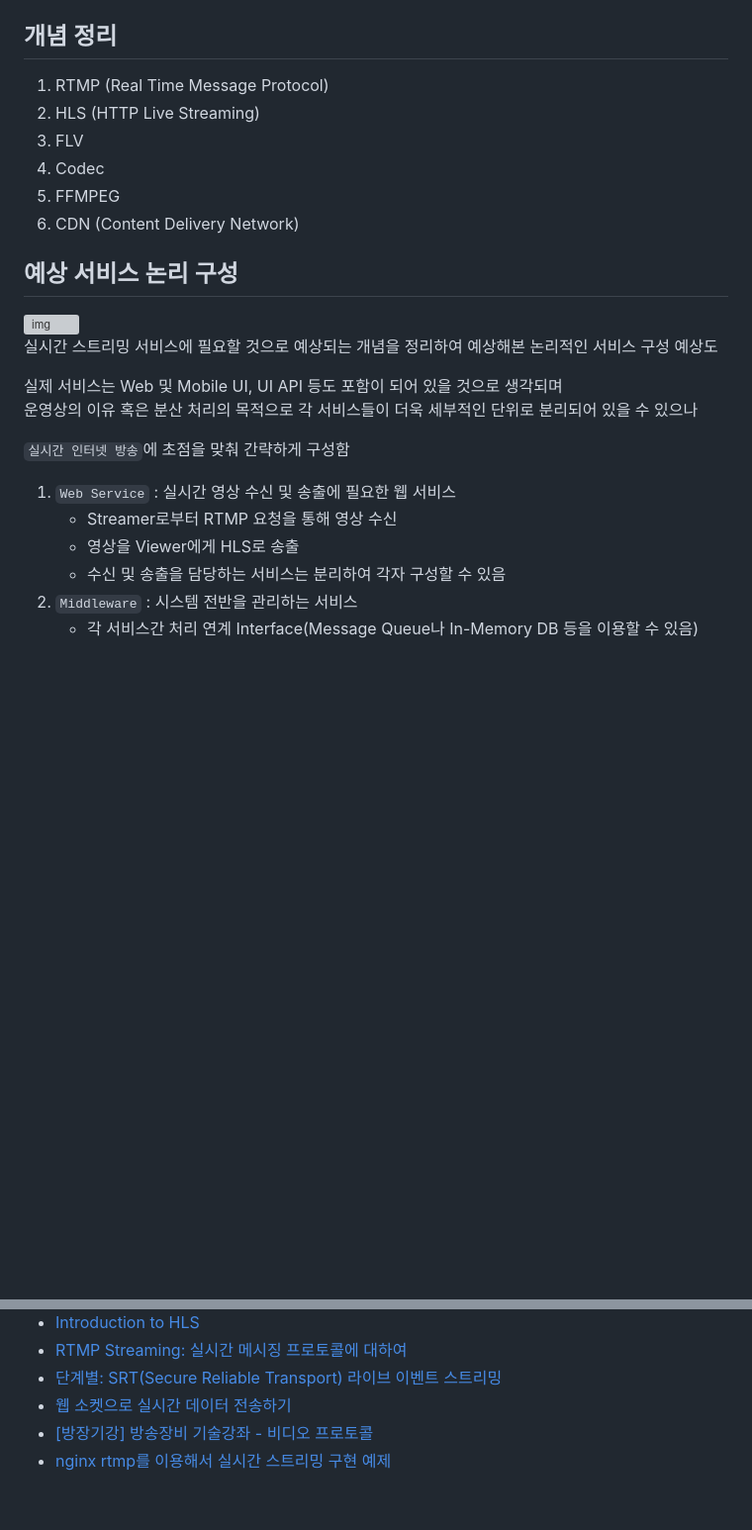
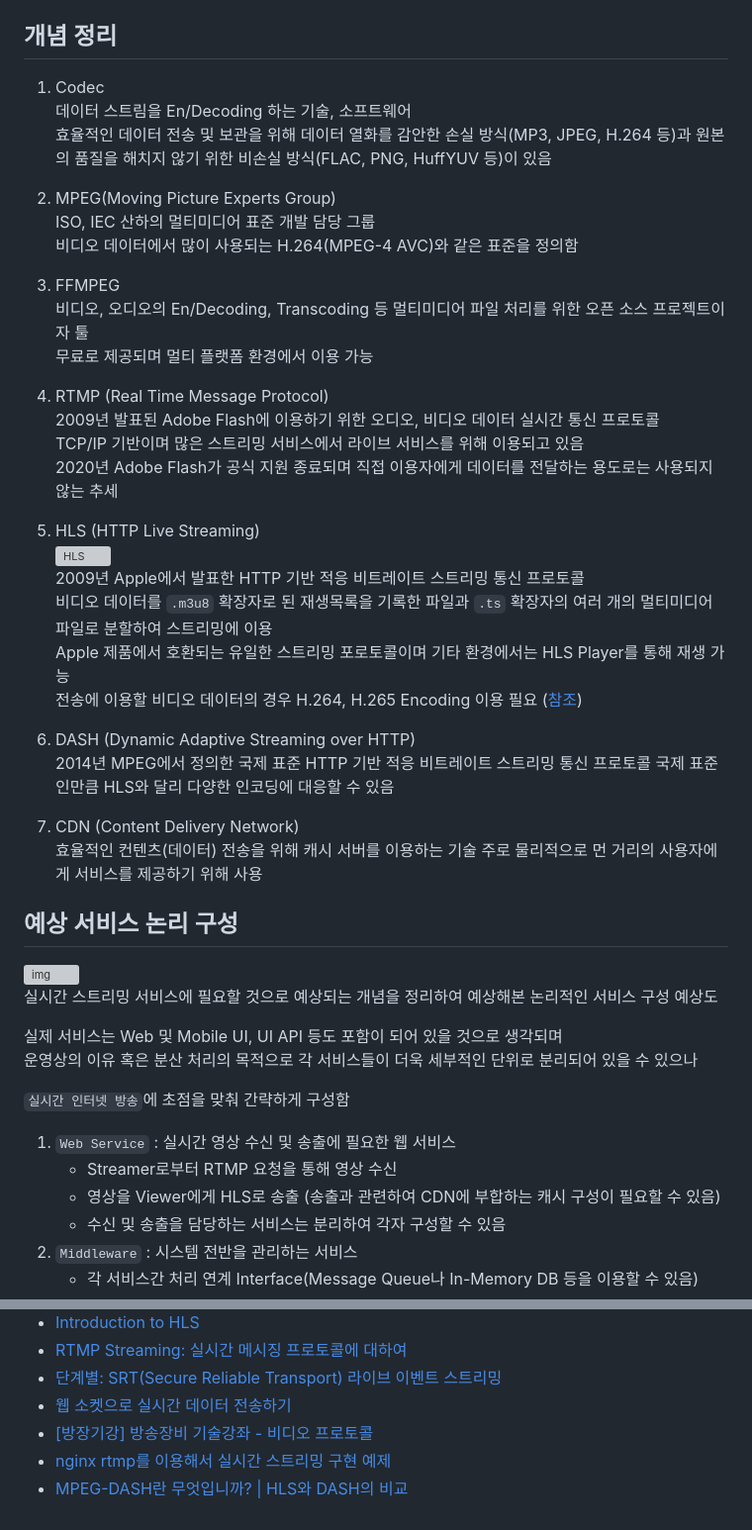
Before and after one commit to HashCitrine/testLiveVideoStreamingService, a Markdown page: README.md, 2 parts joined by grey strips. Shown: that part at 99% size. Rendered like a GitHub page; blank space fills up the shorter version; grey boxes are pictures that could not be loaded.

```diff
--- a/README.md
+++ b/README.md
@@ -2,12 +2,37 @@
 - `RTMP` & `HLS` Protocol Server를 구성하여 `실시간 인터넷 방송` 서비스 구성해보기
 
 ## 개념 정리
-1. RTMP (Real Time Message Protocol)
-2. HLS (HTTP Live Streaming)
-3. FLV
-4. Codec
-5. FFMPEG
-6. CDN (Content Delivery Network)
+1. Codec
+데이터 스트림을 En/Decoding 하는 기술, 소프트웨어
+효율적인 데이터 전송 및 보관을 위해 데이터 열화를 감안한 손실 방식(MP3, JPEG, H.264 등)과 원본의 품질을 해치지 않기 위한 비손실 방식(FLAC, PNG, HuffYUV 등)이 있음
+
+2. MPEG(Moving Picture Experts Group)
+ISO, IEC 산하의 멀티미디어 표준 개발 담당 그룹
+비디오 데이터에서 많이 사용되는 H.264(MPEG-4 AVC)와 같은 표준을 정의함
+
+3. FFMPEG
+비디오, 오디오의 En/Decoding, Transcoding 등 멀티미디어 파일 처리를 위한 오픈 소스 프로젝트이자 툴
+무료로 제공되며 멀티 플랫폼 환경에서 이용 가능
+
+4. RTMP (Real Time Message Protocol)
+2009년 발표된 Adobe Flash에 이용하기 위한 오디오, 비디오 데이터 실시간 통신 프로토콜
+TCP/IP 기반이며 많은 스트리밍 서비스에서 라이브 서비스를 위해 이용되고 있음
+2020년 Adobe Flash가 공식 지원 종료되며 직접 이용자에게 데이터를 전달하는 용도로는 사용되지 않는 추세
+
+5. HLS (HTTP Live Streaming)
+![HLS](https://docs-assets.developer.apple.com/published/f089b49e80af12371bab35ee7275c735/http-live-streaming-1~dark@2x.png)
+2009년 Apple에서 발표한 HTTP 기반 적응 비트레이트 스트리밍 통신 프로토콜
+비디오 데이터를 `.m3u8` 확장자로 된 재생목록을 기록한 파일과 `.ts` 확장자의 여러 개의 멀티미디어 파일로 분할하여 스트리밍에 이용
+Apple 제품에서 호환되는 유일한 스트리밍 포로토콜이며 기타 환경에서는 HLS Player를 통해 재생 가능
+전송에 이용할 비디오 데이터의 경우 H.264, H.265 Encoding 이용 필요 ([참조](https://www.cloudflare.com/ko-kr/learning/video/what-is-mpeg-dash/))
+
+6. DASH (Dynamic Adaptive Streaming over HTTP)
+2014년 MPEG에서 정의한 국제 표준 HTTP 기반 적응 비트레이트 스트리밍 통신 프로토콜
+국제 표준인만큼 HLS와 달리 다양한 인코딩에 대응할 수 있음
+
+7. CDN (Content Delivery Network)
+효율적인 컨텐츠(데이터) 전송을 위해 캐시 서버를 이용하는 기술
+주로 물리적으로 먼 거리의 사용자에게 서비스를 제공하기 위해 사용
 
 ## 예상 서비스 논리 구성
 ![img](https://github.com/HashCitrine/testLiveVideoStreamingService/assets/38382859/f0ff3a77-fe00-4f83-b688-7e787f603ee7)
@@ -20,7 +45,7 @@
 
 1. `Web Service` : 실시간 영상 수신 및 송출에 필요한 웹 서비스
    - Streamer로부터 RTMP 요청을 통해 영상 수신
-   - 영상을 Viewer에게 HLS로 송출
+   - 영상을 Viewer에게 HLS로 송출 (송출과 관련하여 CDN에 부합하는 캐시 구성이 필요할 수 있음)
    - 수신 및 송출을 담당하는 서비스는 분리하여 각자 구성할 수 있음
 2. `Middleware` : 시스템 전반을 관리하는 서비스
    - 각 서비스간 처리 연계 Interface(Message Queue나 In-Memory DB 등을 이용할 수 있음)
@@ -51,3 +76,4 @@
 - [웹 소켓으로 실시간 데이터 전송하기](https://velog.io/@skh9797/%EC%9B%B9-%EC%86%8C%EC%BC%93%EC%9C%BC%EB%A1%9C-%EC%8B%A4%EC%8B%9C%EA%B0%84-%EB%8D%B0%EC%9D%B4%ED%84%B0-%EC%A0%84%EC%86%A1%ED%95%98%EA%B8%B0)
 - [[방장기강] 방송장비 기술강좌 - 비디오 프로토콜](https://youtu.be/sUtIxxTkpOA?si=YjPP8R-ICrJ1hQvi)
 - [nginx rtmp를 이용해서 실시간 스트리밍 구현 예제](https://qteveryday.tistory.com/372)
+- [MPEG-DASH란 무엇입니까? | HLS와 DASH의 비교](https://www.cloudflare.com/ko-kr/learning/video/what-is-mpeg-dash/)
```
